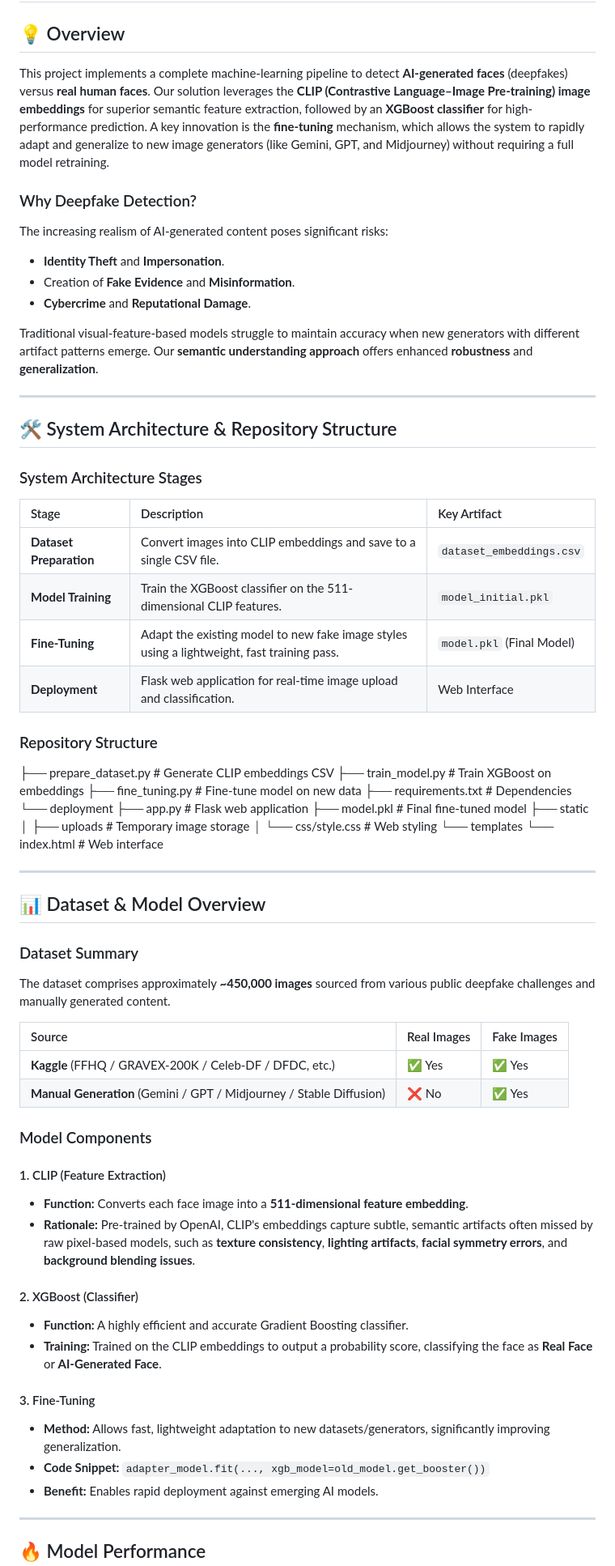
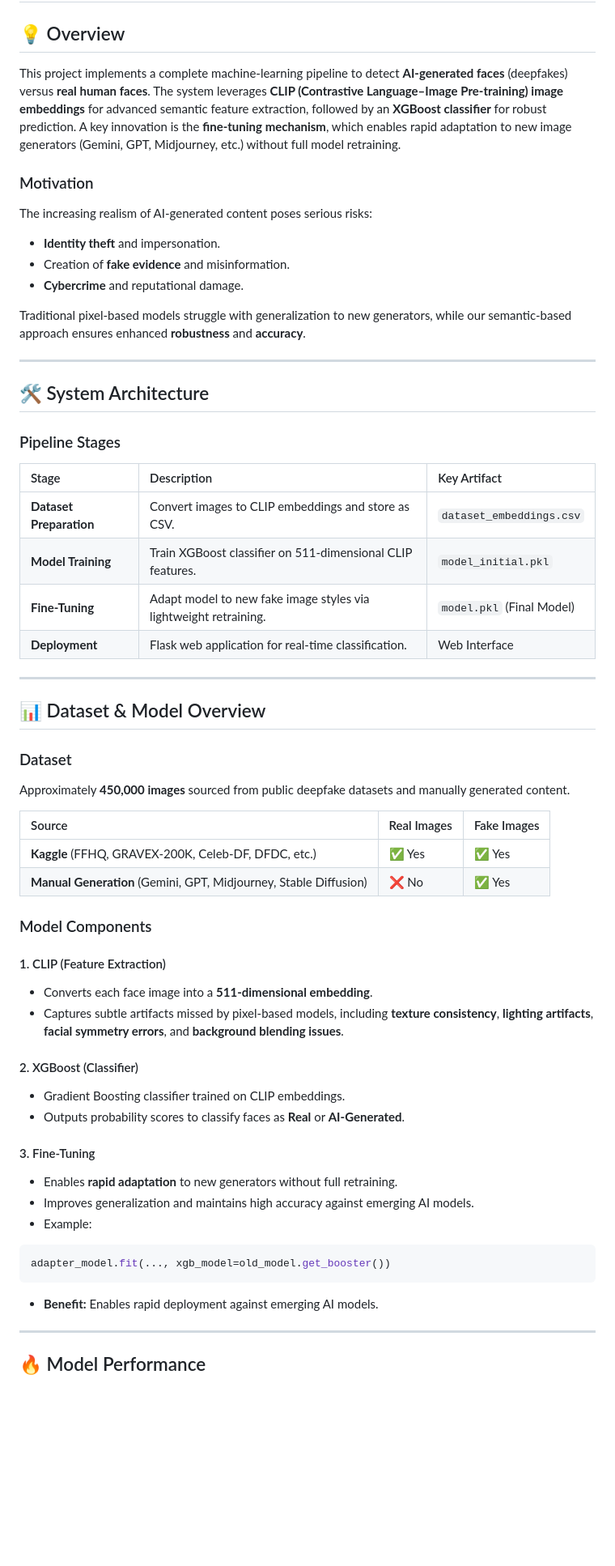
Before and after one commit to Abdo3laa/DeepFake-Face-Detector, a Markdown page: README.md, the part around the change printed below. Shown: that part at 81% size. Rendered like a GitHub page; blank space fills up the shorter version.

````diff
--- a/README.md
+++ b/README.md
@@ -1,70 +1,58 @@
 # 🤖 Deepfake Detection System: CLIP Embeddings + XGBoost Classifier
 
 ## 💡 Overview
-This project implements a complete machine-learning pipeline to detect **AI-generated faces** (deepfakes) versus **real human faces**. Our solution leverages the **CLIP (Contrastive Language–Image Pre-training) image embeddings** for superior semantic feature extraction, followed by an **XGBoost classifier** for high-performance prediction. A key innovation is the **fine-tuning** mechanism, which allows the system to rapidly adapt and generalize to new image generators (like Gemini, GPT, and Midjourney) without requiring a full model retraining.
+This project implements a complete machine-learning pipeline to detect **AI-generated faces** (deepfakes) versus **real human faces**. The system leverages **CLIP (Contrastive Language–Image Pre-training) image embeddings** for advanced semantic feature extraction, followed by an **XGBoost classifier** for robust prediction. A key innovation is the **fine-tuning mechanism**, which enables rapid adaptation to new image generators (Gemini, GPT, Midjourney, etc.) without full model retraining.
 
-### Why Deepfake Detection?
+### Motivation
+The increasing realism of AI-generated content poses serious risks:
+- **Identity theft** and impersonation.
+- Creation of **fake evidence** and misinformation.
+- **Cybercrime** and reputational damage.
 
-The increasing realism of AI-generated content poses significant risks:
-* **Identity Theft** and **Impersonation**.
-* Creation of **Fake Evidence** and **Misinformation**.
-* **Cybercrime** and **Reputational Damage**.
-
-Traditional visual-feature-based models struggle to maintain accuracy when new generators with different artifact patterns emerge. Our **semantic understanding approach** offers enhanced **robustness** and **generalization**.
+Traditional pixel-based models struggle with generalization to new generators, while our semantic-based approach ensures enhanced **robustness** and **accuracy**.
 
 ---
 
-## 🛠️ System Architecture & Repository Structure
+## 🛠️ System Architecture
 
-### System Architecture Stages
+### Pipeline Stages
 
 | Stage | Description | Key Artifact |
 | :--- | :--- | :--- |
-| **Dataset Preparation** | Convert images into CLIP embeddings and save to a single CSV file. | `dataset_embeddings.csv` |
-| **Model Training** | Train the XGBoost classifier on the 511-dimensional CLIP features. | `model_initial.pkl` |
-| **Fine-Tuning** | Adapt the existing model to new fake image styles using a lightweight, fast training pass. | `model.pkl` (Final Model) |
-| **Deployment** | Flask web application for real-time image upload and classification. | Web Interface |
-
-### Repository Structure
-├── prepare_dataset.py # Generate CLIP embeddings CSV
-├── train_model.py # Train XGBoost on embeddings
-├── fine_tuning.py # Fine-tune model on new data
-├── requirements.txt # Dependencies
-└── deployment
-├── app.py # Flask web application
-├── model.pkl # Final fine-tuned model
-├── static
-│ ├── uploads # Temporary image storage
-│ └── css/style.css # Web styling
-└── templates
-└── index.html # Web interface
+| **Dataset Preparation** | Convert images to CLIP embeddings and store as CSV. | `dataset_embeddings.csv` |
+| **Model Training** | Train XGBoost classifier on 511-dimensional CLIP features. | `model_initial.pkl` |
+| **Fine-Tuning** | Adapt model to new fake image styles via lightweight retraining. | `model.pkl` (Final Model) |
+| **Deployment** | Flask web application for real-time classification. | Web Interface |
 
 ---
 
 ## 📊 Dataset & Model Overview
 
-### Dataset Summary
-
-The dataset comprises approximately **~450,000 images** sourced from various public deepfake challenges and manually generated content.
+### Dataset
+Approximately **450,000 images** sourced from public deepfake datasets and manually generated content.
 
 | Source | Real Images | Fake Images |
 | :--- | :--- | :--- |
-| **Kaggle** (FFHQ / GRAVEX-200K / Celeb-DF / DFDC, etc.) | ✅ Yes | ✅ Yes |
-| **Manual Generation** (Gemini / GPT / Midjourney / Stable Diffusion) | ❌ No | ✅ Yes |
+| **Kaggle** (FFHQ, GRAVEX-200K, Celeb-DF, DFDC, etc.) | ✅ Yes | ✅ Yes |
+| **Manual Generation** (Gemini, GPT, Midjourney, Stable Diffusion) | ❌ No | ✅ Yes |
 
 ### Model Components
 
 #### 1. CLIP (Feature Extraction)
-* **Function:** Converts each face image into a **511-dimensional feature embedding**.
-* **Rationale:** Pre-trained by OpenAI, CLIP's embeddings capture subtle, semantic artifacts often missed by raw pixel-based models, such as **texture consistency**, **lighting artifacts**, **facial symmetry errors**, and **background blending issues**.
+- Converts each face image into a **511-dimensional embedding**.
+- Captures subtle artifacts missed by pixel-based models, including **texture consistency**, **lighting artifacts**, **facial symmetry errors**, and **background blending issues**.
 
 #### 2. XGBoost (Classifier)
-* **Function:** A highly efficient and accurate Gradient Boosting classifier.
-* **Training:** Trained on the CLIP embeddings to output a probability score, classifying the face as **Real Face** or **AI-Generated Face**.
+- Gradient Boosting classifier trained on CLIP embeddings.
+- Outputs probability scores to classify faces as **Real** or **AI-Generated**.
 
 #### 3. Fine-Tuning
-* **Method:** Allows fast, lightweight adaptation to new datasets/generators, significantly improving generalization.
-* **Code Snippet:** `adapter_model.fit(..., xgb_model=old_model.get_booster())`
+- Enables **rapid adaptation** to new generators without full retraining.
+- Improves generalization and maintains high accuracy against emerging AI models.
+- Example:
+```python
+adapter_model.fit(..., xgb_model=old_model.get_booster())
+```
 * **Benefit:** Enables rapid deployment against emerging AI models.
 
 ---
````
Also changed, not shown: other parts of README.md (+7 -0 lines).
